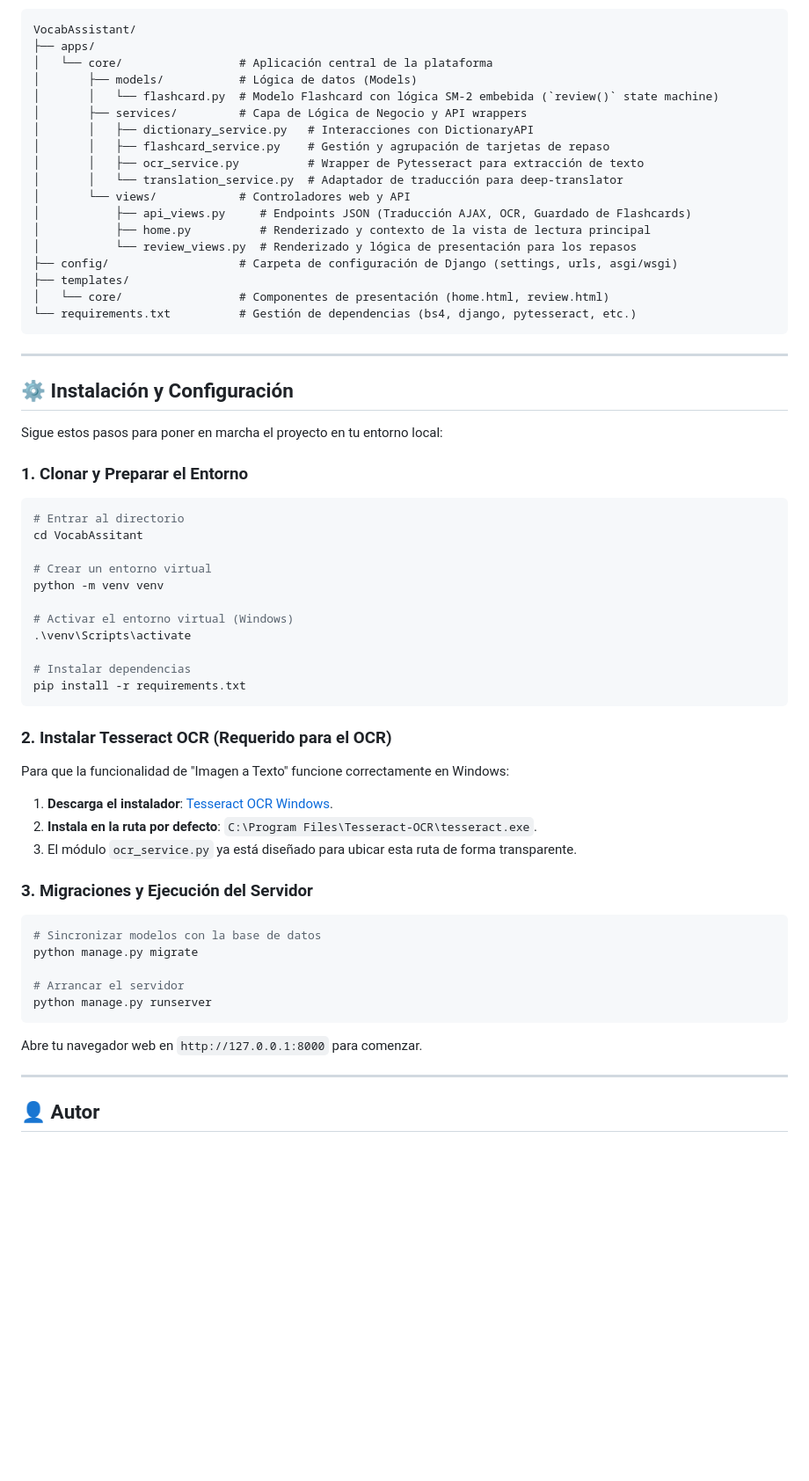
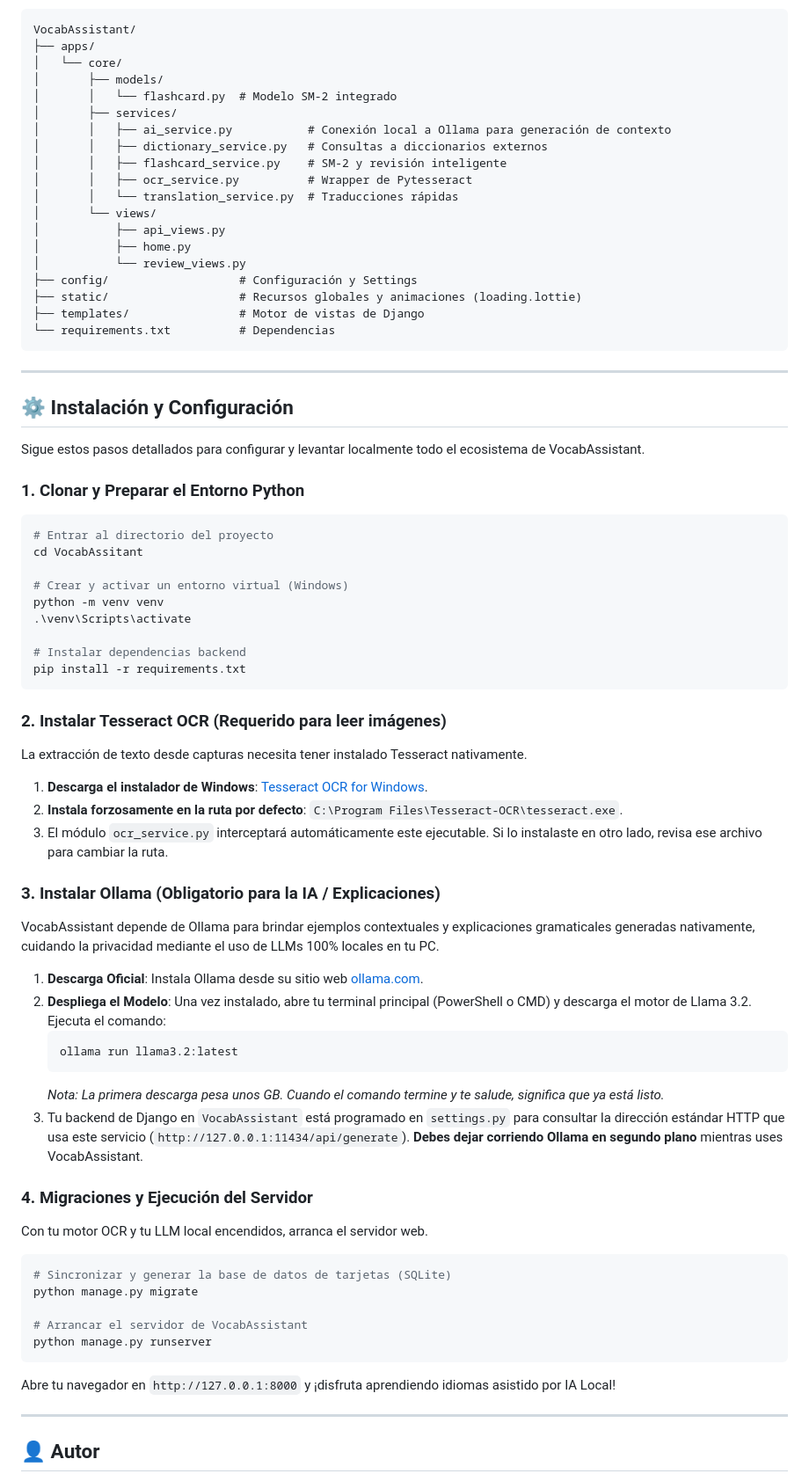
Before and after one commit to gely25/Vocab-Assitant, a Markdown page: README.md, the part around one of its changes. Shown at 88% size. Drawn GitHub-style; blank space fills up the shorter version.

Commit message:
Enhance README with AI integration details
Added AI integration for context explanations and examples.

````diff
--- a/README.md
+++ b/README.md
@@ -49,61 +54,73 @@ La aplicación sigue principios de diseño orientados al dominio, separando clar
 ```text
 VocabAssistant/
 ├── apps/
-│   └── core/                 # Aplicación central de la plataforma
-│       ├── models/           # Lógica de datos (Models)
-│       │   └── flashcard.py  # Modelo Flashcard con lógica SM-2 embebida (`review()` state machine)
-│       ├── services/         # Capa de Lógica de Negocio y API wrappers
-│       │   ├── dictionary_service.py   # Interacciones con DictionaryAPI
-│       │   ├── flashcard_service.py    # Gestión y agrupación de tarjetas de repaso
-│       │   ├── ocr_service.py          # Wrapper de Pytesseract para extracción de texto
-│       │   └── translation_service.py  # Adaptador de traducción para deep-translator
-│       └── views/            # Controladores web y API
-│           ├── api_views.py     # Endpoints JSON (Traducción AJAX, OCR, Guardado de Flashcards)
-│           ├── home.py          # Renderizado y contexto de la vista de lectura principal
-│           └── review_views.py  # Renderizado y lógica de presentación para los repasos
-├── config/                   # Carpeta de configuración de Django (settings, urls, asgi/wsgi)
-├── templates/
-│   └── core/                 # Componentes de presentación (home.html, review.html)
-└── requirements.txt          # Gestión de dependencias (bs4, django, pytesseract, etc.)
+│   └── core/
+│       ├── models/
+│       │   └── flashcard.py  # Modelo SM-2 integrado
+│       ├── services/
+│       │   ├── ai_service.py           # Conexión local a Ollama para generación de contexto
+│       │   ├── dictionary_service.py   # Consultas a diccionarios externos
+│       │   ├── flashcard_service.py    # SM-2 y revisión inteligente
+│       │   ├── ocr_service.py          # Wrapper de Pytesseract
+│       │   └── translation_service.py  # Traducciones rápidas
+│       └── views/
+│           ├── api_views.py
+│           ├── home.py
+│           └── review_views.py
+├── config/                   # Configuración y Settings
+├── static/                   # Recursos globales y animaciones (loading.lottie)
+├── templates/                # Motor de vistas de Django
+└── requirements.txt          # Dependencias
 ```
 
 ---
 
 ## ⚙️ Instalación y Configuración
 
-Sigue estos pasos para poner en marcha el proyecto en tu entorno local:
+Sigue estos pasos detallados para configurar y levantar localmente todo el ecosistema de VocabAssistant.
 
-### 1. Clonar y Preparar el Entorno
+### 1. Clonar y Preparar el Entorno Python
 ```bash
-# Entrar al directorio
+# Entrar al directorio del proyecto
 cd VocabAssitant
 
-# Crear un entorno virtual
+# Crear y activar un entorno virtual (Windows)
 python -m venv venv
-
-# Activar el entorno virtual (Windows)
 .\venv\Scripts\activate
 
-# Instalar dependencias
+# Instalar dependencias backend
 pip install -r requirements.txt
 ```
 
-### 2. Instalar Tesseract OCR (Requerido para el OCR)
-Para que la funcionalidad de "Imagen a Texto" funcione correctamente en Windows:
-1.  **Descarga el instalador**: [Tesseract OCR Windows](https://github.com/UB-Mannheim/tesseract/wiki).
-2.  **Instala en la ruta por defecto**: `C:\Program Files\Tesseract-OCR\tesseract.exe`.
-3.  El módulo `ocr_service.py` ya está diseñado para ubicar esta ruta de forma transparente.
+### 2. Instalar Tesseract OCR (Requerido para leer imágenes)
+La extracción de texto desde capturas necesita tener instalado Tesseract nativamente.
+1. **Descarga el instalador de Windows**: [Tesseract OCR for Windows](https://github.com/UB-Mannheim/tesseract/wiki).
+2. **Instala forzosamente en la ruta por defecto**: `C:\Program Files\Tesseract-OCR\tesseract.exe`.
+3. El módulo `ocr_service.py` interceptará automáticamente este ejecutable. Si lo instalaste en otro lado, revisa ese archivo para cambiar la ruta.
 
-### 3. Migraciones y Ejecución del Servidor
+### 3. Instalar Ollama (Obligatorio para la IA / Explicaciones)
+VocabAssistant depende de Ollama para brindar ejemplos contextuales y explicaciones gramaticales generadas nativamente, cuidando la privacidad mediante el uso de LLMs 100% locales en tu PC.
+
+1. **Descarga Oficial**: Instala Ollama desde su sitio web [ollama.com](https://ollama.com).
+2. **Despliega el Modelo**: Una vez instalado, abre tu terminal principal (PowerShell o CMD) y descarga el motor de Llama 3.2. Ejecuta el comando:
+   ```bash
+   ollama run llama3.2:latest
+   ```
+   *Nota: La primera descarga pesa unos GB. Cuando el comando termine y te salude, significa que ya está listo.*
+3. Tu backend de Django en `VocabAssistant` está programado en `settings.py` para consultar la dirección estándar HTTP que usa este servicio (`http://127.0.0.1:11434/api/generate`). **Debes dejar corriendo Ollama en segundo plano** mientras uses VocabAssistant.
+
+### 4. Migraciones y Ejecución del Servidor
+Con tu motor OCR y tu LLM local encendidos, arranca el servidor web.
+
 ```bash
-# Sincronizar modelos con la base de datos
+# Sincronizar y generar la base de datos de tarjetas (SQLite)
 python manage.py migrate
 
-# Arrancar el servidor
+# Arrancar el servidor de VocabAssistant
 python manage.py runserver
 ```
 
-Abre tu navegador web en `http://127.0.0.1:8000` para comenzar.
+Abre tu navegador en `http://127.0.0.1:8000` y ¡disfruta aprendiendo idiomas asistido por IA Local!
 
 ---
 
````
Also changed, not shown: other parts of README.md (+18 -13 lines).
